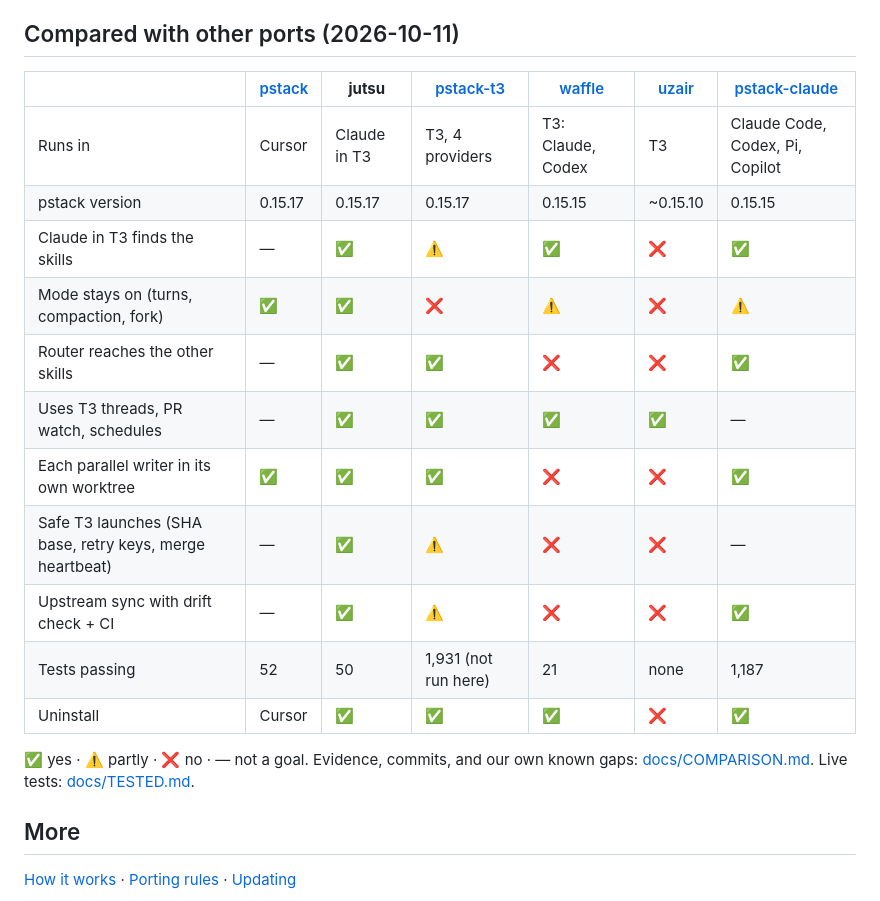
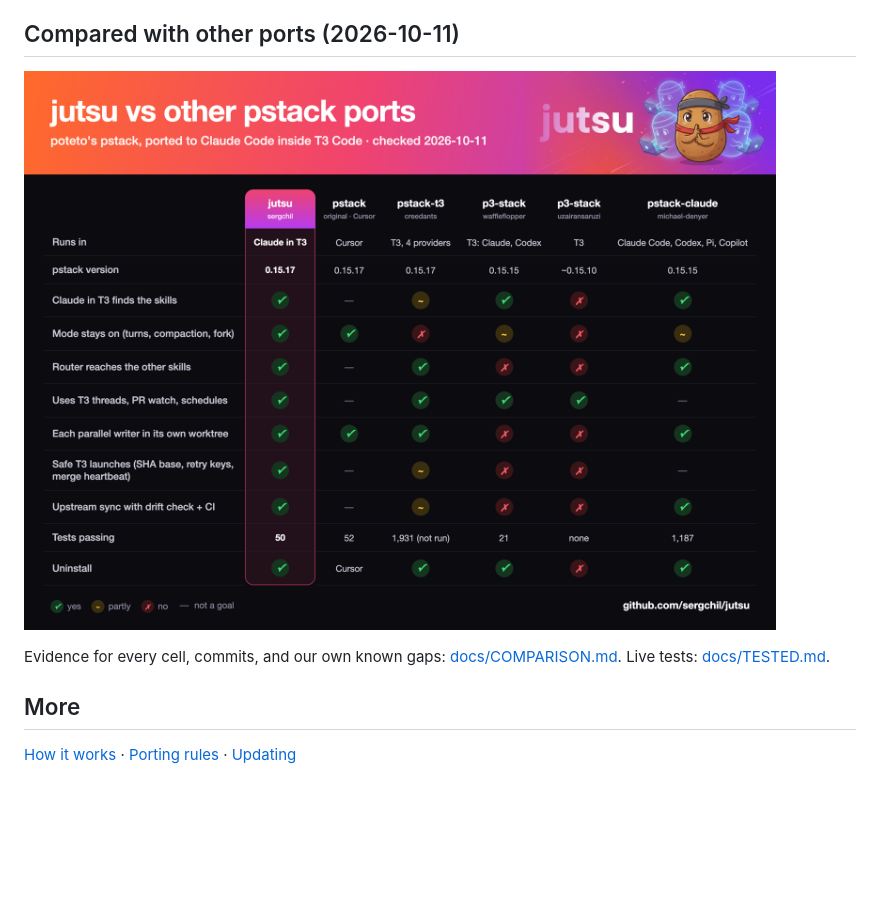
Before and after one commit to sergchil/jutsu, a Markdown page: README.md, the part around the change. Drawn GitHub-style; pictures changed too: docs/images/comparison.png (added); blank space fills up the shorter version.

Commit message:
README: show the port comparison as an image, jutsu first; evidence stays in docs/COMPARISON.md

```diff
--- a/README.md
+++ b/README.md
@@ -37,21 +37,9 @@ Removes everything jutsu added to each Claude config folder that T3 uses: the pl
 
 ## Compared with other ports (2026-10-11)
 
-| | [pstack](https://github.com/cursor/plugins/tree/main/pstack) | **jutsu** | [pstack-t3](https://github.com/creedants/pstack-t3) | [waffle](https://github.com/waffleflopper/p3-stack) | [uzair](https://github.com/uzairansaruzi/p3-stack) | [pstack-claude](https://github.com/michael-denyer/pstack-claude) |
-|---|---|---|---|---|---|---|
-| Runs in | Cursor | Claude in T3 | T3, 4 providers | T3: Claude, Codex | T3 | Claude Code, Codex, Pi, Copilot |
-| pstack version | 0.15.17 | 0.15.17 | 0.15.17 | 0.15.15 | ~0.15.10 | 0.15.15 |
-| Claude in T3 finds the skills | — | ✅ | ⚠️ | ✅ | ❌ | ✅ |
-| Mode stays on (turns, compaction, fork) | ✅ | ✅ | ❌ | ⚠️ | ❌ | ⚠️ |
-| Router reaches the other skills | — | ✅ | ✅ | ❌ | ❌ | ✅ |
-| Uses T3 threads, PR watch, schedules | — | ✅ | ✅ | ✅ | ✅ | — |
-| Each parallel writer in its own worktree | ✅ | ✅ | ✅ | ❌ | ❌ | ✅ |
-| Safe T3 launches (SHA base, retry keys, merge heartbeat) | — | ✅ | ⚠️ | ❌ | ❌ | — |
-| Upstream sync with drift check + CI | — | ✅ | ⚠️ | ❌ | ❌ | ✅ |
-| Tests passing | 52 | 50 | 1,931 (not run here) | 21 | none | 1,187 |
-| Uninstall | Cursor | ✅ | ✅ | ✅ | ❌ | ✅ |
+![jutsu compared with pstack, pstack-t3, both p3-stack ports, and pstack-claude](docs/images/comparison.png)
 
-✅ yes · ⚠️ partly · ❌ no · — not a goal. Evidence, commits, and our own known gaps: [docs/COMPARISON.md](docs/COMPARISON.md). Live tests: [docs/TESTED.md](docs/TESTED.md).
+Evidence for every cell, commits, and our own known gaps: [docs/COMPARISON.md](docs/COMPARISON.md). Live tests: [docs/TESTED.md](docs/TESTED.md).
 
 ## More
 
```
